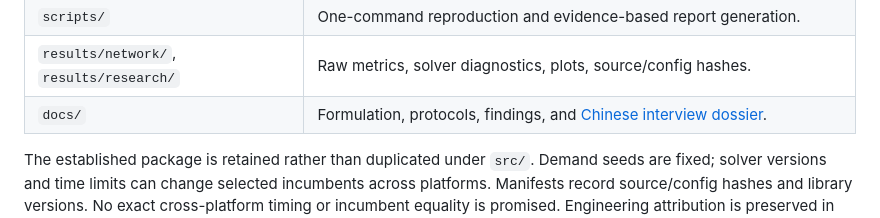
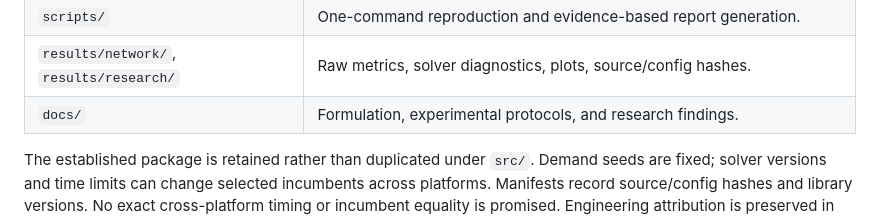
Before and after one commit to xsm-math/inventory-allocation, a Markdown page: README.md, the part around the change. GitHub-like rendering.

Commit message:
Remove interview materials from research repository

```diff
--- a/README.md
+++ b/README.md
@@ -129,6 +129,6 @@ The existing local interface is at http://127.0.0.1:8000. The interface supports
 | `tests/` | Model, simulator, forecasting, accounting, and regression validation. |
 | `scripts/` | One-command reproduction and evidence-based report generation. |
 | `results/network/`, `results/research/` | Raw metrics, solver diagnostics, plots, source/config hashes. |
-| `docs/` | Formulation, protocols, findings, and [Chinese interview dossier](docs/interview_zh.md). |
+| `docs/` | Formulation, experimental protocols, and research findings. |
 
 The established package is retained rather than duplicated under `src/`. Demand seeds are fixed; solver versions and time limits can change selected incumbents across platforms. Manifests record source/config hashes and library versions. No exact cross-platform timing or incumbent equality is promised. Engineering attribution is preserved in [reference notes](docs/engineering_references.md).
```
Also changed, not shown: docs/interview_zh.md (deleted, +0 -141 lines).
